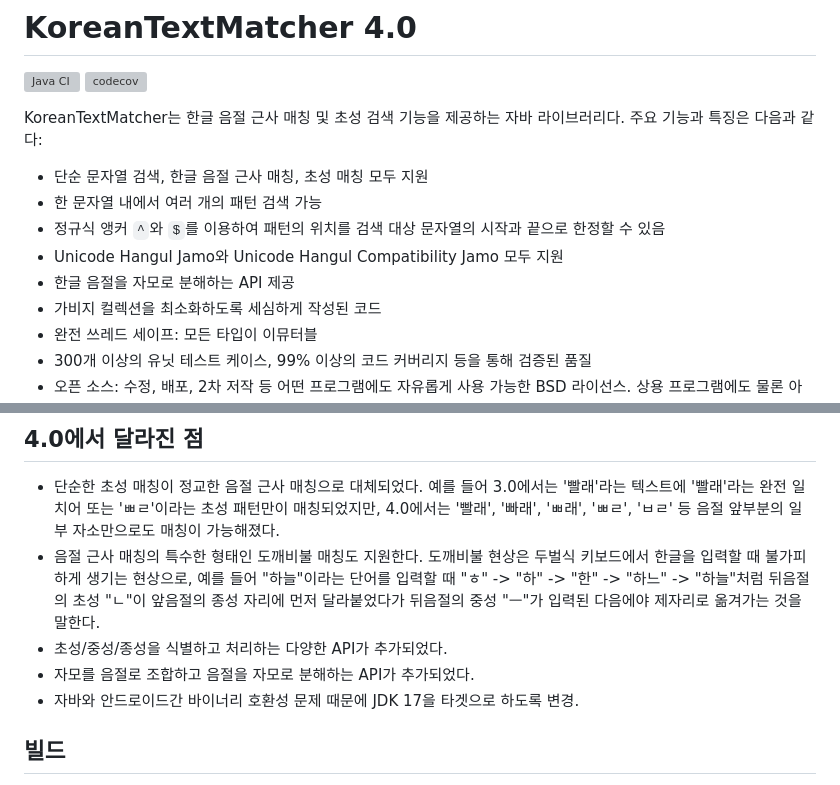
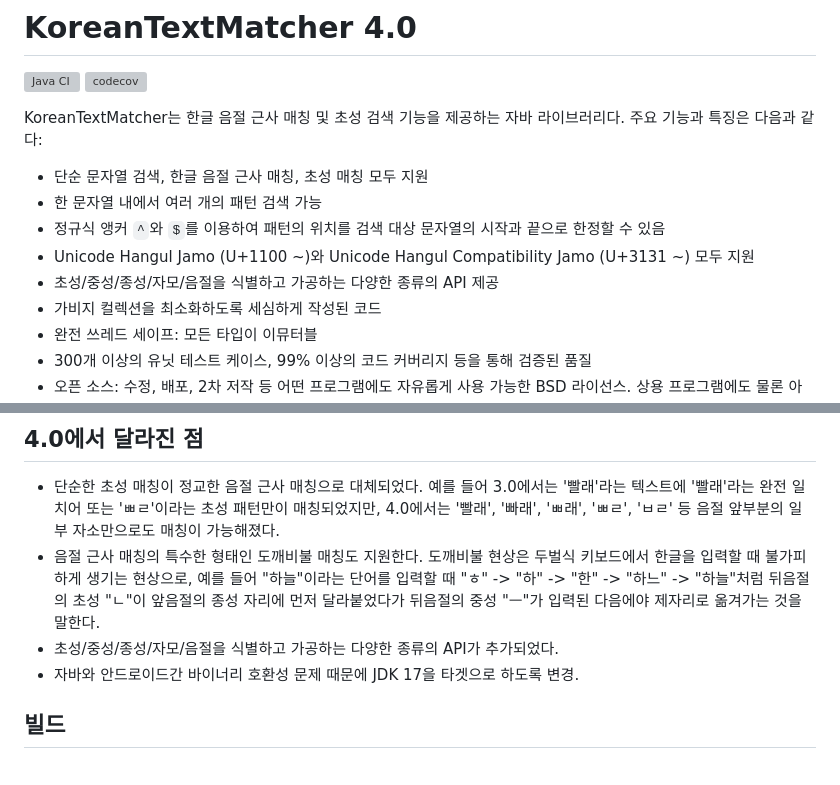
Before and after one commit to bangjunyoung/KoreanTextMatcher, a Markdown page: README.md, 2 parts joined by grey strips. Rendered like a GitHub page; grey boxes are pictures that could not be loaded.

Commit message:
README 개선

```diff
--- a/README.md
+++ b/README.md
@@ -8,8 +8,8 @@ KoreanTextMatcher는 한글 음절 근사 매칭 및 초성 검색 기능을 제
 - 단순 문자열 검색, 한글 음절 근사 매칭, 초성 매칭 모두 지원
 - 한 문자열 내에서 여러 개의 패턴 검색 가능
 - 정규식 앵커 `^`와 `$`를 이용하여 패턴의 위치를 검색 대상 문자열의 시작과 끝으로 한정할 수 있음
-- Unicode Hangul Jamo와 Unicode Hangul Compatibility Jamo 모두 지원
-- 한글 음절을 자모로 분해하는 API 제공
+- Unicode Hangul Jamo (U+1100 ~)와 Unicode Hangul Compatibility Jamo (U+3131 ~) 모두 지원
+- 초성/중성/종성/자모/음절을 식별하고 가공하는 다양한 종류의 API 제공
 - 가비지 컬렉션을 최소화하도록 세심하게 작성된 코드
 - 완전 쓰레드 세이프: 모든 타입이 이뮤터블
 - 300개 이상의 유닛 테스트 케이스, 99% 이상의 코드 커버리지 등을 통해 검증된 품질
@@ -22,8 +22,7 @@ KoreanTextMatcher는 한글 음절 근사 매칭 및 초성 검색 기능을 제
 - 단순한 초성 매칭이 정교한 음절 근사 매칭으로 대체되었다.
   예를 들어 3.0에서는 '빨래'라는 텍스트에 '빨래'라는 완전 일치어 또는 'ㅃㄹ'이라는 초성 패턴만이 매칭되었지만, 4.0에서는 '빨래', '빠래', 'ㅃ래', 'ㅃㄹ', 'ㅂㄹ' 등 음절 앞부분의 일부 자소만으로도 매칭이 가능해졌다.
 - 음절 근사 매칭의 특수한 형태인 도깨비불 매칭도 지원한다. 도깨비불 현상은 두벌식 키보드에서 한글을 입력할 때 불가피하게 생기는 현상으로, 예를 들어 "하늘"이라는 단어를 입력할 때 "ㅎ" -> "하" -> "한" -> "하느" -> "하늘"처럼 뒤음절의 초성 "ㄴ"이 앞음절의 종성 자리에 먼저 달라붙었다가 뒤음절의 중성 "ㅡ"가 입력된 다음에야 제자리로 옮겨가는 것을 말한다.
-- 초성/중성/종성을 식별하고 처리하는 다양한 API가 추가되었다.
-- 자모를 음절로 조합하고 음절을 자모로 분해하는 API가 추가되었다.
+- 초성/중성/종성/자모/음절을 식별하고 가공하는 다양한 종류의 API가 추가되었다.
 - 자바와 안드로이드간 바이너리 호환성 문제 때문에 JDK 17을 타겟으로 하도록 변경.
 
 ## 빌드
```
